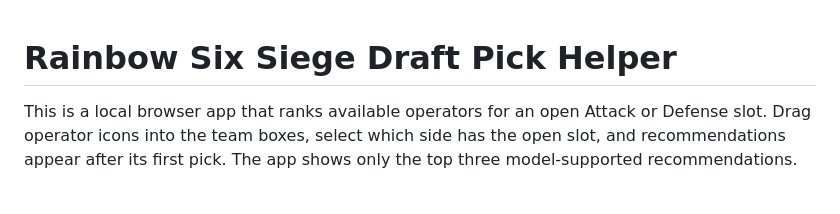
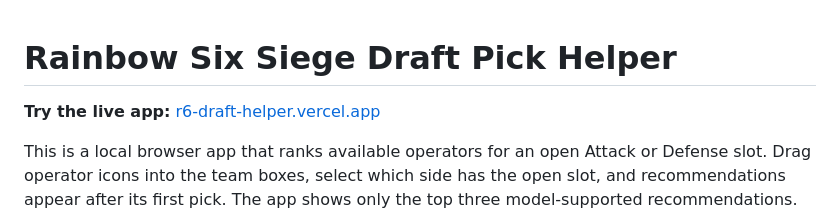
Before and after one commit to Juuexe/r6-draft-helper, a Markdown page: README.md, the part around the change. GitHub-like rendering; blank space fills up the shorter version.

Commit message:
Add live Vercel app link to README

```diff
--- a/README.md
+++ b/README.md
@@ -1,4 +1,6 @@
 # Rainbow Six Siege Draft Pick Helper
+
+**Try the live app:** [r6-draft-helper.vercel.app](https://r6-draft-helper.vercel.app/)
 
 This is a local browser app that ranks available operators for an open Attack or Defense slot. Drag operator icons into the team boxes, select which side has the open slot, and recommendations appear after its first pick. The app shows only the top three model-supported recommendations. You can generate a randomized five-operator team for the closed side. It reports relative model scores only; it never reports a probability or predicts the match winner.
 
```
